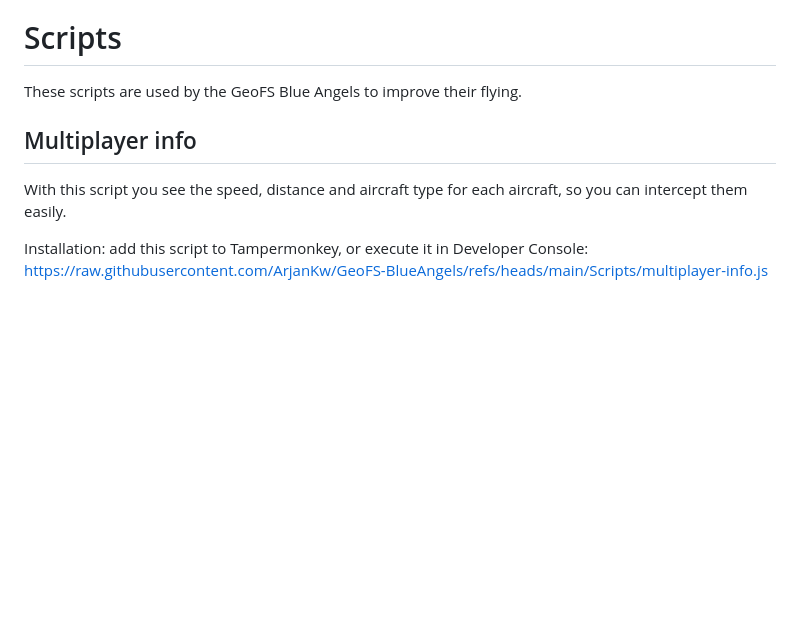
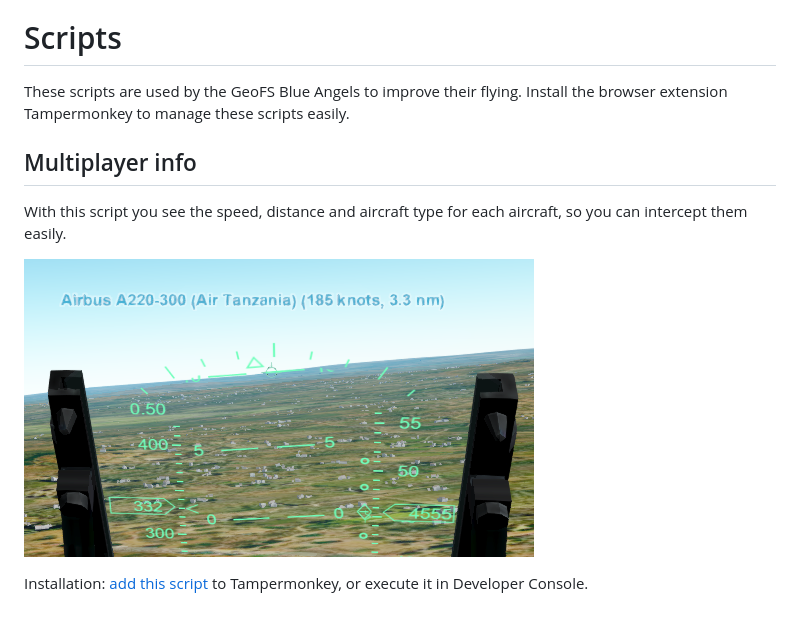
Before and after one commit to ArjanKw/GeoFS-BlueAngels, a Markdown page: README.md, the part around the change. Rendered like a GitHub page; pictures changed too: multiplayer-info.png (added); blank space fills up the shorter version.

Commit message:
Add multiplayer info script

```diff
--- a/README.md
+++ b/README.md
@@ -5,9 +5,11 @@ This allows the GeoFS Blue Angels team to use their Blue Angels livery, and see
 In the Livery Selector, add this Virtual Airline URL: https://raw.githubusercontent.com/ArjanKw/GeoFS-BlueAngels/refs/heads/main/airline.json
 
 # Scripts
-These scripts are used by the GeoFS Blue Angels to improve their flying.
+These scripts are used by the GeoFS Blue Angels to improve their flying. Install the browser extension Tampermonkey to manage these scripts easily.
 
 ## Multiplayer info
 With this script you see the speed, distance and aircraft type for each aircraft, so you can intercept them easily.
 
-Installation: add this script to Tampermonkey, or execute it in Developer Console: https://raw.githubusercontent.com/ArjanKw/GeoFS-BlueAngels/refs/heads/main/Scripts/multiplayer-info.js
+![See multiplayer info](multiplayer-info.png)
+
+Installation: [add this script](https://raw.githubusercontent.com/ArjanKw/GeoFS-BlueAngels/refs/heads/main/Scripts/multiplayer-info.js) to Tampermonkey, or execute it in Developer Console.
```
